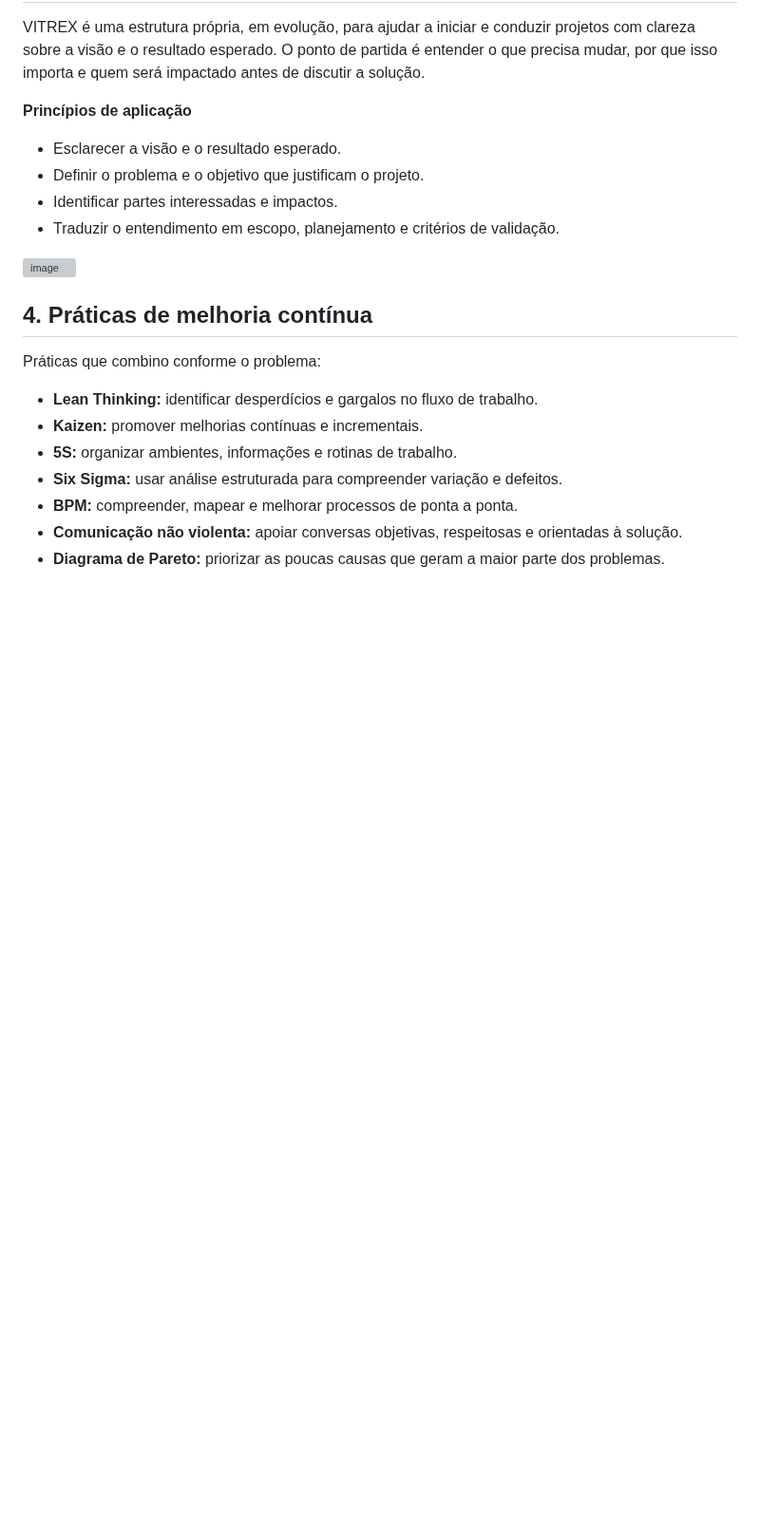
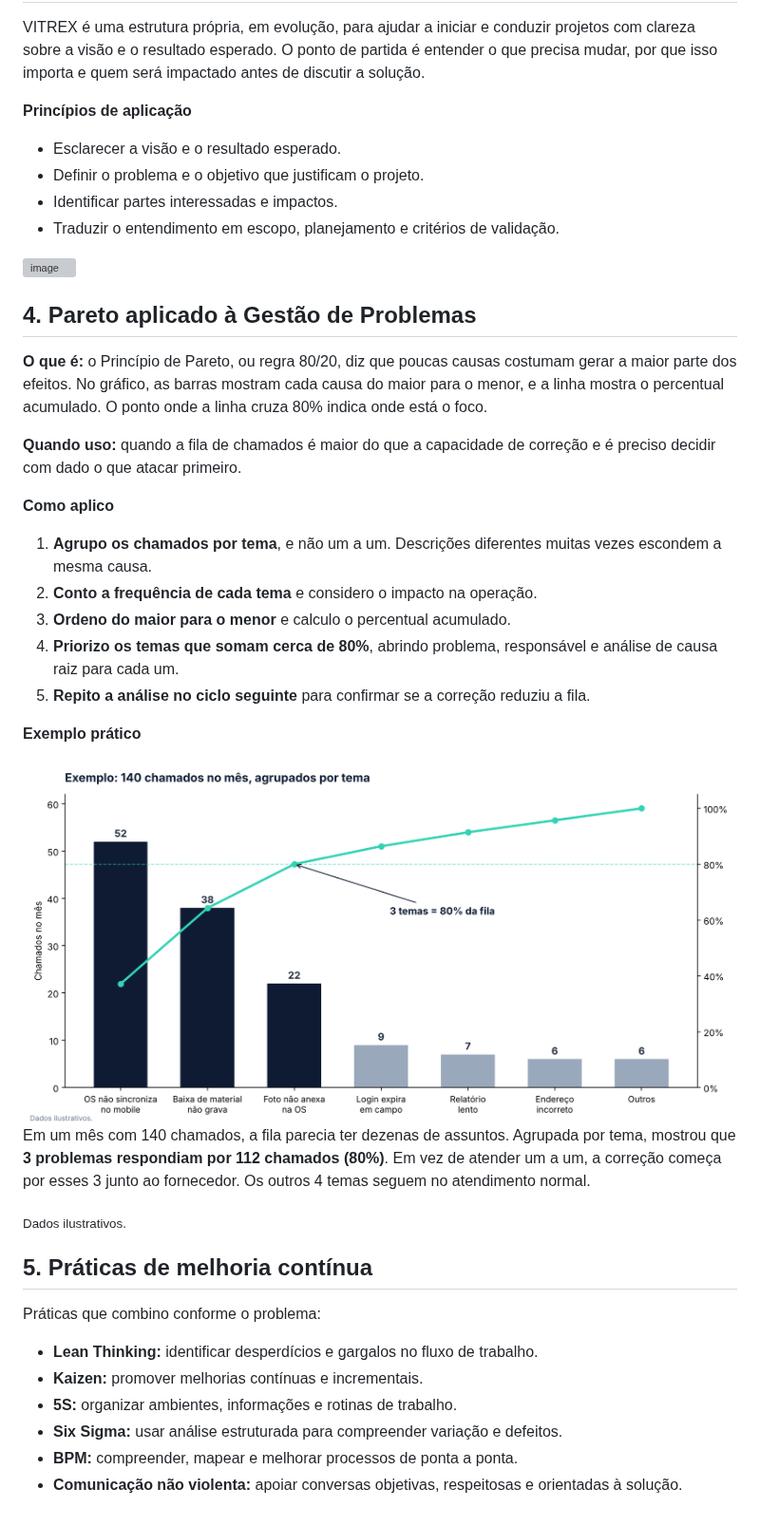
Before and after one commit to millerkbarros/portfolio-profissional, a Markdown page: frameworks.md, the part around the change. Shown at 95% size. Rendered like a GitHub page; pictures changed too: pareto-exemplo.png (added); blank space fills up the shorter version; grey boxes are pictures that could not be loaded.

```diff
--- a/frameworks.md
+++ b/frameworks.md
@@ -50,7 +50,28 @@ VITREX é uma estrutura própria, em evolução, para ajudar a iniciar e conduzi
 <img width="1024" height="559" alt="image" src="https://github.com/user-attachments/assets/4b36d181-7ca8-48bf-bcb9-557afccd0b4a" />
 
 
-## 4. Práticas de melhoria contínua
+## 4. Pareto aplicado à Gestão de Problemas
+
+**O que é:** o Princípio de Pareto, ou regra 80/20, diz que poucas causas costumam gerar a maior parte dos efeitos. No gráfico, as barras mostram cada causa do maior para o menor, e a linha mostra o percentual acumulado. O ponto onde a linha cruza 80% indica onde está o foco.
+
+**Quando uso:** quando a fila de chamados é maior do que a capacidade de correção e é preciso decidir com dado o que atacar primeiro.
+
+**Como aplico**
+1. **Agrupo os chamados por tema**, e não um a um. Descrições diferentes muitas vezes escondem a mesma causa.
+2. **Conto a frequência de cada tema** e considero o impacto na operação.
+3. **Ordeno do maior para o menor** e calculo o percentual acumulado.
+4. **Priorizo os temas que somam cerca de 80%**, abrindo problema, responsável e análise de causa raiz para cada um.
+5. **Repito a análise no ciclo seguinte** para confirmar se a correção reduziu a fila.
+
+**Exemplo prático**
+
+<img src="./pareto-exemplo.png" alt="Gráfico de Pareto com 140 chamados agrupados em 7 temas; os 3 primeiros somam 80%" width="900" />
+
+Em um mês com 140 chamados, a fila parecia ter dezenas de assuntos. Agrupada por tema, mostrou que **3 problemas respondiam por 112 chamados (80%)**. Em vez de atender um a um, a correção começa por esses 3 junto ao fornecedor. Os outros 4 temas seguem no atendimento normal.
+
+<sub>Dados ilustrativos.</sub>
+
+## 5. Práticas de melhoria contínua
 
 Práticas que combino conforme o problema:
 
@@ -60,4 +81,3 @@ Práticas que combino conforme o problema:
 - **Six Sigma:** usar análise estruturada para compreender variação e defeitos.
 - **BPM:** compreender, mapear e melhorar processos de ponta a ponta.
 - **Comunicação não violenta:** apoiar conversas objetivas, respeitosas e orientadas à solução.
-- **Diagrama de Pareto:** priorizar as poucas causas que geram a maior parte dos problemas.
```
Also changed, not shown: README.md (+2 -1 lines), 2 other files.
